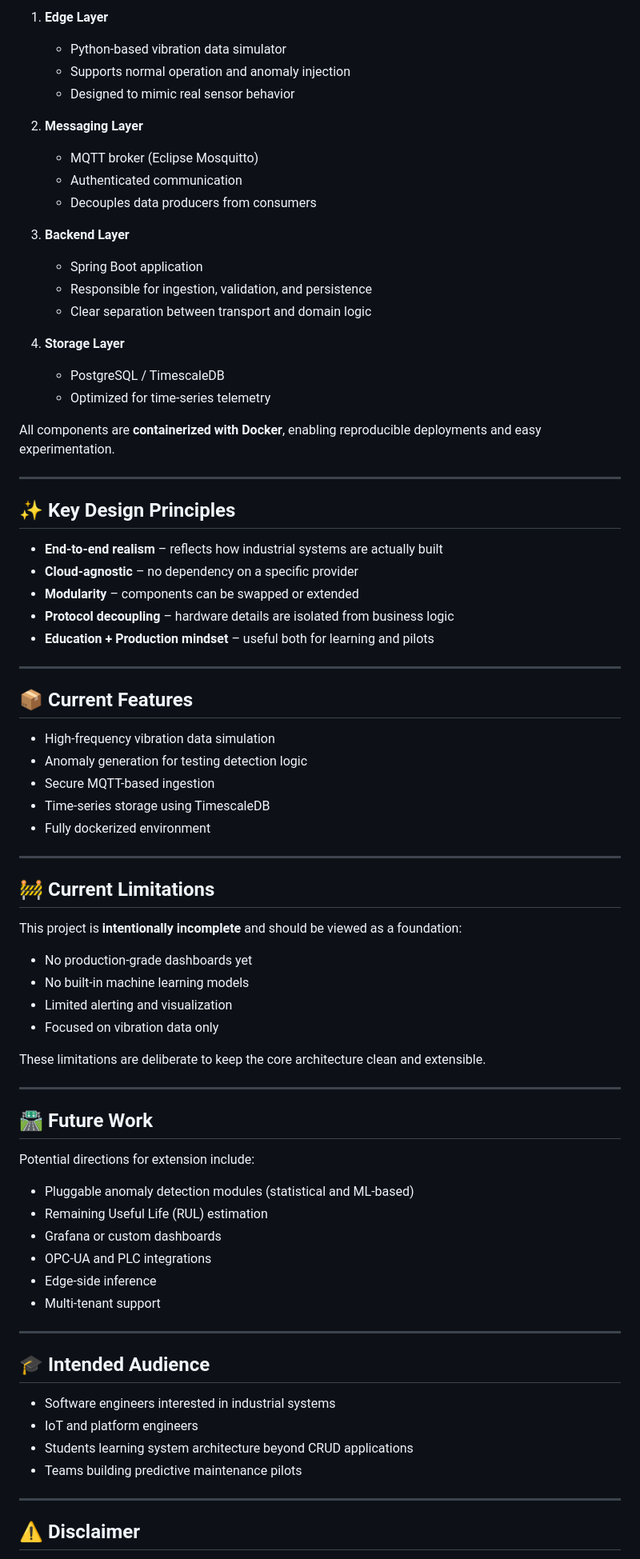
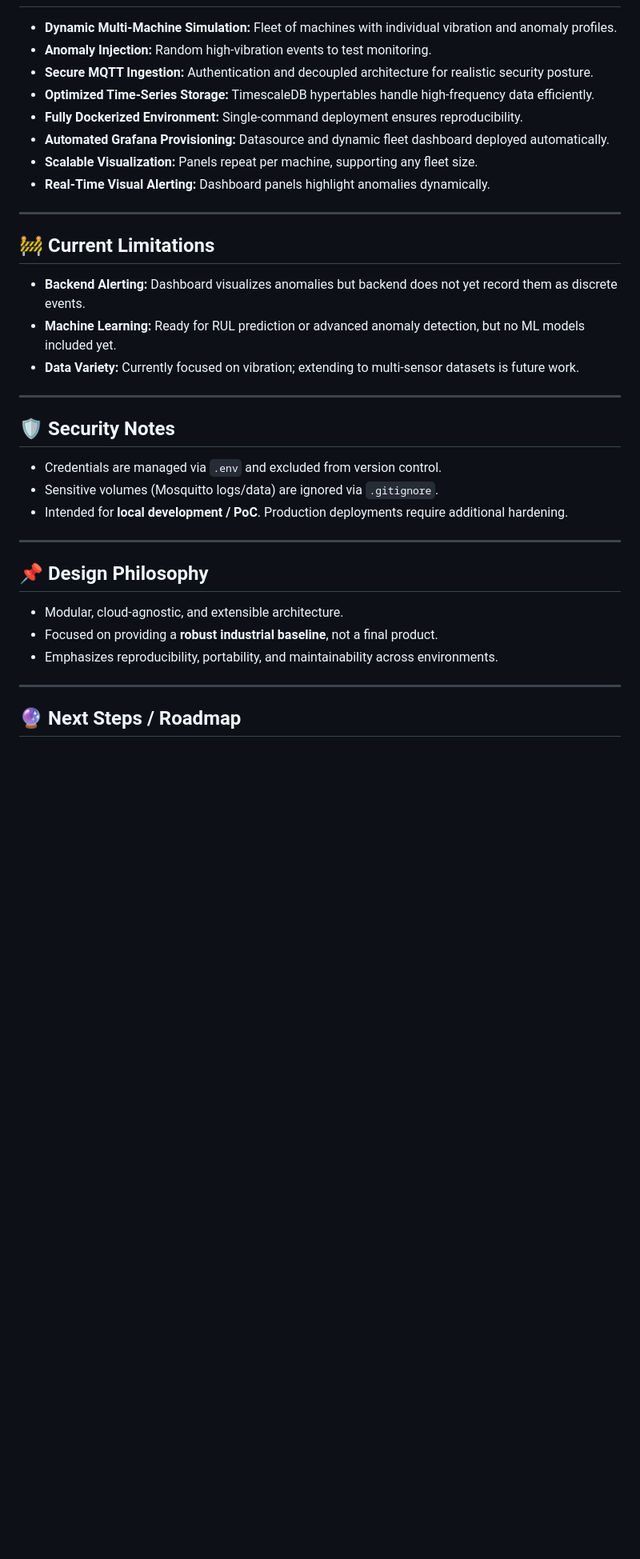
Before and after one commit to joaodavidesouza/Open-PMF, a Markdown page: README.md, the part around one of its changes. Shown at 80% size. GitHub-like rendering; blank space fills up the shorter version.

Commit message:
docs: Professionalize README for v1.0 release

```diff
--- a/README.md
+++ b/README.md
@@ -87,84 +111,37 @@ graph LR
-1. **Edge Layer**
-
-   * Python-based vibration data simulator
-   * Supports normal operation and anomaly injection
-   * Designed to mimic real sensor behavior
-
-2. **Messaging Layer**
-
-   * MQTT broker (Eclipse Mosquitto)
-   * Authenticated communication
-   * Decouples data producers from consumers
-
-3. **Backend Layer**
-
-   * Spring Boot application
-   * Responsible for ingestion, validation, and persistence
-   * Clear separation between transport and domain logic
-
-4. **Storage Layer**
-
-   * PostgreSQL / TimescaleDB
-   * Optimized for time-series telemetry
-
-All components are **containerized with Docker**, enabling reproducible deployments and easy experimentation.
-
----
-
-## ✨ Key Design Principles
-
-* **End-to-end realism** – reflects how industrial systems are actually built
-* **Cloud-agnostic** – no dependency on a specific provider
-* **Modularity** – components can be swapped or extended
-* **Protocol decoupling** – hardware details are isolated from business logic
-* **Education + Production mindset** – useful both for learning and pilots
-
----
-
-## 📦 Current Features
-
-* High-frequency vibration data simulation
-* Anomaly generation for testing detection logic
-* Secure MQTT-based ingestion
-* Time-series storage using TimescaleDB
-* Fully dockerized environment
+* **Dynamic Multi-Machine Simulation:** Fleet of machines with individual vibration and anomaly profiles.
+* **Anomaly Injection:** Random high-vibration events to test monitoring.
+* **Secure MQTT Ingestion:** Authentication and decoupled architecture for realistic security posture.
+* **Optimized Time-Series Storage:** TimescaleDB hypertables handle high-frequency data efficiently.
+* **Fully Dockerized Environment:** Single-command deployment ensures reproducibility.
+* **Automated Grafana Provisioning:** Datasource and dynamic fleet dashboard deployed automatically.
+* **Scalable Visualization:** Panels repeat per machine, supporting any fleet size.
+* **Real-Time Visual Alerting:** Dashboard panels highlight anomalies dynamically.
 
 ---
 
 ## 🚧 Current Limitations
 
-This project is **intentionally incomplete** and should be viewed as a foundation:
-
-* No production-grade dashboards yet
-* No built-in machine learning models
-* Limited alerting and visualization
-* Focused on vibration data only
-
-These limitations are deliberate to keep the core architecture clean and extensible.
+* **Backend Alerting:** Dashboard visualizes anomalies but backend does not yet record them as discrete events.
+* **Machine Learning:** Ready for RUL prediction or advanced anomaly detection, but no ML models included yet.
+* **Data Variety:** Currently focused on vibration; extending to multi-sensor datasets is future work.
 
 ---
 
-## 🛣️ Future Work
+## 🛡️ Security Notes
 
-Potential directions for extension include:
-
-* Pluggable anomaly detection modules (statistical and ML-based)
-* Remaining Useful Life (RUL) estimation
-* Grafana or custom dashboards
-* OPC-UA and PLC integrations
-* Edge-side inference
-* Multi-tenant support
+* Credentials are managed via `.env` and excluded from version control.
+* Sensitive volumes (Mosquitto logs/data) are ignored via `.gitignore`.
+* Intended for **local development / PoC**. Production deployments require additional hardening.
 
 ---
 
-## 🎓 Intended Audience
+## 📌 Design Philosophy
 
-* Software engineers interested in industrial systems
-* IoT and platform engineers
-* Students learning system architecture beyond CRUD applications
-* Teams building predictive maintenance pilots
+* Modular, cloud-agnostic, and extensible architecture.
+* Focused on providing a **robust industrial baseline**, not a final product.
+* Emphasizes reproducibility, portability, and maintainability across environments.
 
 ---
 
-## ⚠️ Disclaimer
+## 🔮 Next Steps / Roadmap
 
```
Also changed, not shown: other parts of README.md (+84 -128 lines).
